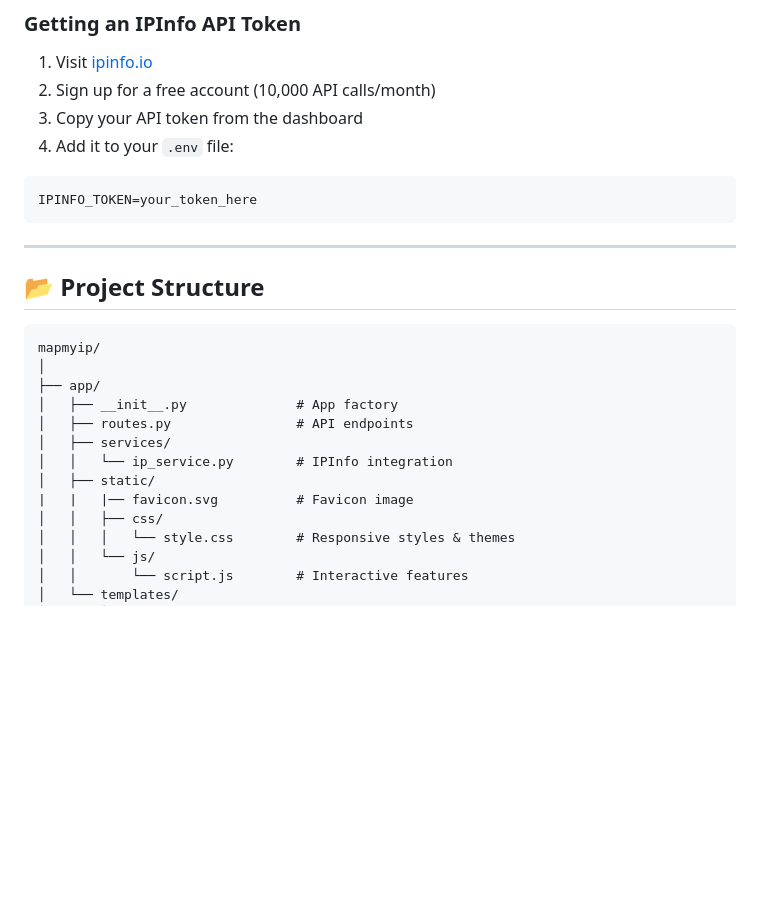
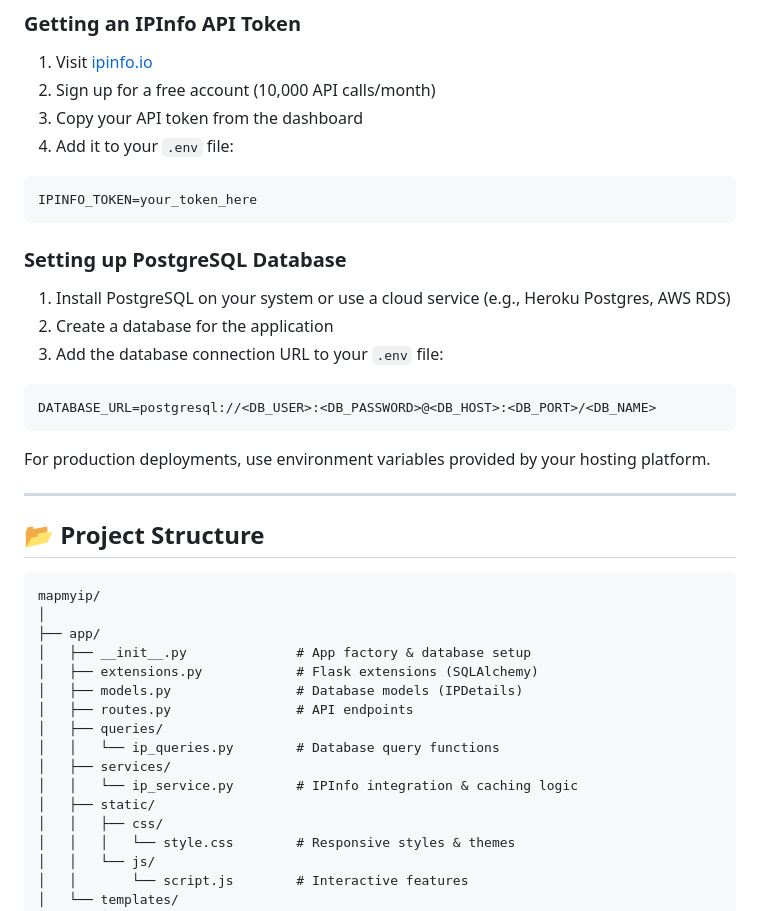
Before and after one commit to AdityaKarun/mapmyip, a Markdown page: README.md, the part around one of its changes. Drawn GitHub-style; blank space fills up the shorter version.

````diff
--- a/README.md
+++ b/README.md
@@ -121,6 +153,18 @@ python run.py
 IPINFO_TOKEN=your_token_here
 ```
 
+### Setting up PostgreSQL Database
+
+1. Install PostgreSQL on your system or use a cloud service (e.g., Heroku Postgres, AWS RDS)
+2. Create a database for the application
+3. Add the database connection URL to your `.env` file:
+
+```bash
+DATABASE_URL=postgresql://<DB_USER>:<DB_PASSWORD>@<DB_HOST>:<DB_PORT>/<DB_NAME>
+```
+
+For production deployments, use environment variables provided by your hosting platform.
+
 ---
 
 ## 📂 Project Structure
@@ -129,12 +173,15 @@ IPINFO_TOKEN=your_token_here
 mapmyip/
 │
 ├── app/
-│   ├── __init__.py              # App factory
+│   ├── __init__.py              # App factory & database setup
+│   ├── extensions.py            # Flask extensions (SQLAlchemy)
+│   ├── models.py                # Database models (IPDetails)
 │   ├── routes.py                # API endpoints
+│   ├── queries/
+│   │   └── ip_queries.py        # Database query functions
 │   ├── services/
-│   │   └── ip_service.py        # IPInfo integration
+│   │   └── ip_service.py        # IPInfo integration & caching logic
 │   ├── static/
-|   |   |── favicon.svg          # Favicon image
 │   │   ├── css/
 │   │   │   └── style.css        # Responsive styles & themes
 │   │   └── js/
````
Also changed, not shown: other parts of README.md (+65 -33 lines), assets/preview_01.png (added), assets/preview_02.png (added).
